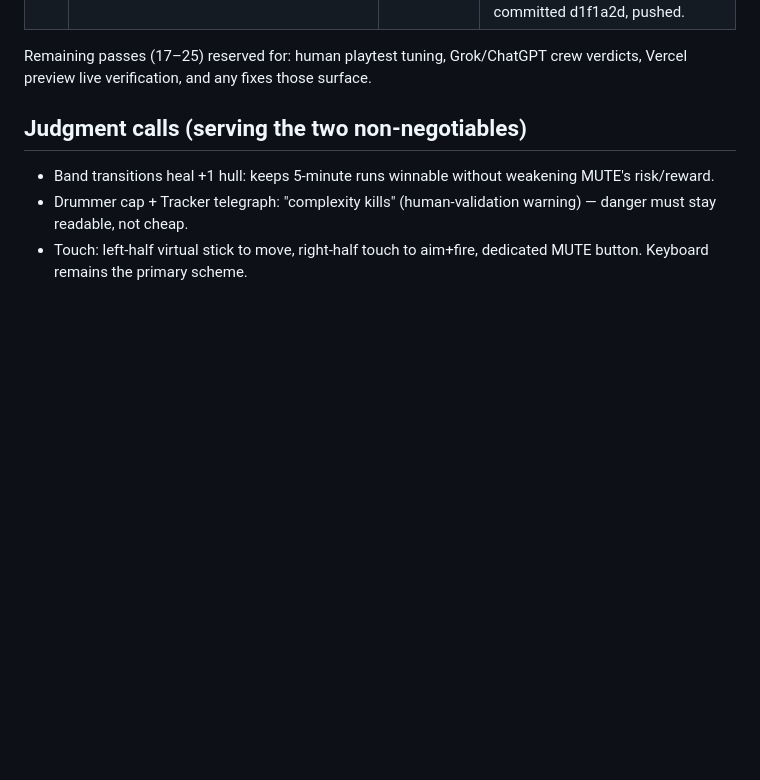
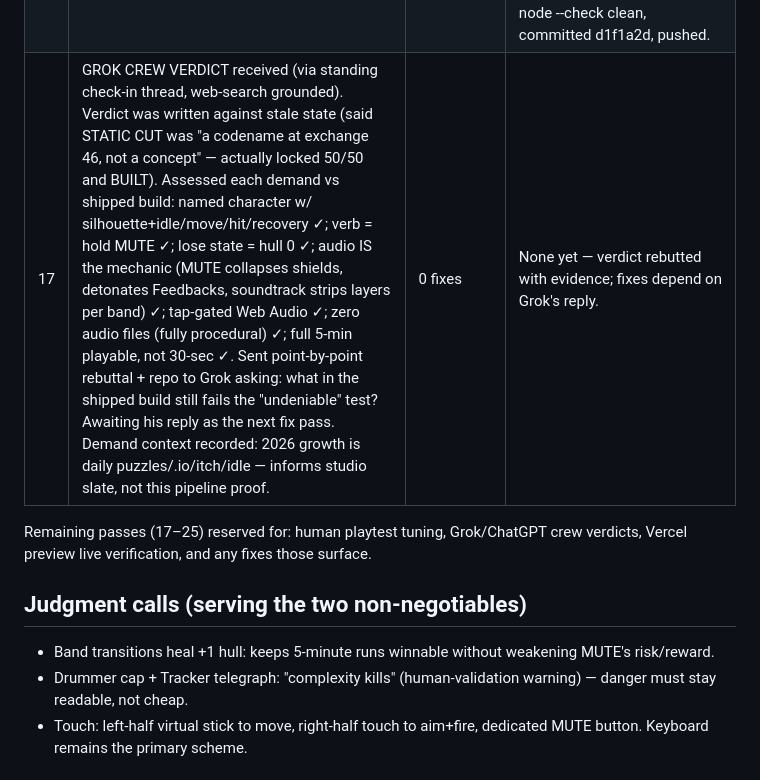
Before and after one commit to knoxkiminou1-byte/static-cut, a Markdown page: PASS-LOG.md, the part around the change. GitHub-like rendering; blank space fills up the shorter version.

Commit message:
PASS-LOG: pass 17 (Grok crew verdict received, assessed, rebutted with evidence)

```diff
--- a/PASS-LOG.md
+++ b/PASS-LOG.md
@@ -25,6 +25,7 @@ half-res phosphor buffer. All art/audio procedural (free-tier-only law).
 | 14 | Demand/whitespace fidelity | PASS | Audio-subtraction core (destroying soundtrack as combat state) + boss replays player's recorded MUTE rhythm — no major title built around this per locked doc |
 | 15 | Final regression: syntax + unit + full-run sims | ALL PASS | — |
 | 16 | Parent code review: all 16 audio.* call sites vs Audio.prototype defs; keyboard-only aim fallback; boss 3-phase recording logic (deriveCadence/moveDirs/muteZones + fallbacks); hazard sweep hit-test math; enemy silence behaviors | 1 fix | Tracker charge set `screecher.shield=false` directly — overwritten next frame by per-frame shield recompute, so the mastery interaction silently failed. Changed to `shieldStripped = 1.0` (the real shield system, same as Feedback blasts). node --check clean, committed d1f1a2d, pushed. |
+| 17 | GROK CREW VERDICT received (via standing check-in thread, web-search grounded). Verdict was written against stale state (said STATIC CUT was "a codename at exchange 46, not a concept" — actually locked 50/50 and BUILT). Assessed each demand vs shipped build: named character w/ silhouette+idle/move/hit/recovery ✓; verb = hold MUTE ✓; lose state = hull 0 ✓; audio IS the mechanic (MUTE collapses shields, detonates Feedbacks, soundtrack strips layers per band) ✓; tap-gated Web Audio ✓; zero audio files (fully procedural) ✓; full 5-min playable, not 30-sec ✓. Sent point-by-point rebuttal + repo to Grok asking: what in the shipped build still fails the "undeniable" test? Awaiting his reply as the next fix pass. Demand context recorded: 2026 growth is daily puzzles/.io/itch/idle — informs studio slate, not this pipeline proof. | 0 fixes | None yet — verdict rebutted with evidence; fixes depend on Grok's reply. |
 
 Remaining passes (17–25) reserved for: human playtest tuning, Grok/ChatGPT crew verdicts,
 Vercel preview live verification, and any fixes those surface.
```
